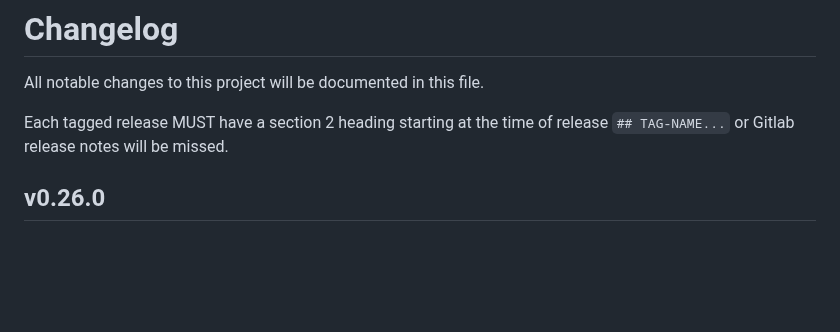
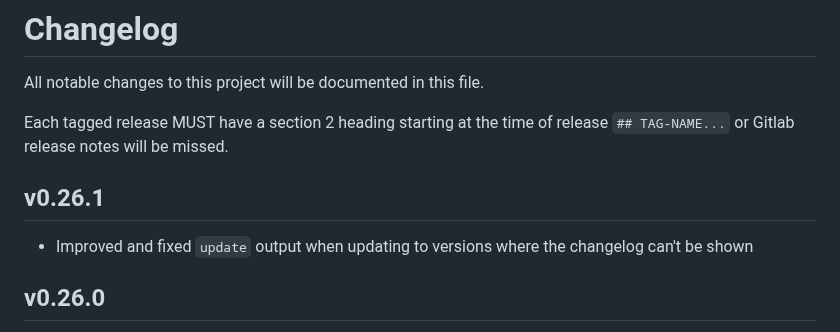
Before and after one commit to wikimedia/mediawiki-tools-cli, a Markdown page: CHANGELOG.md, the part around the change. GitHub-like rendering; blank space fills up the shorter version.

Commit message:
Changelog for v0.26.1

```diff
--- a/CHANGELOG.md
+++ b/CHANGELOG.md
@@ -3,6 +3,10 @@
 All notable changes to this project will be documented in this file.
 
 Each tagged release MUST have a section 2 heading starting at the time of release `## TAG-NAME...` or Gitlab release notes will be missed.
+
+## v0.26.1
+
+- Improved and fixed `update` output when updating to versions where the changelog can't be shown
 
 ## v0.26.0
 
```
